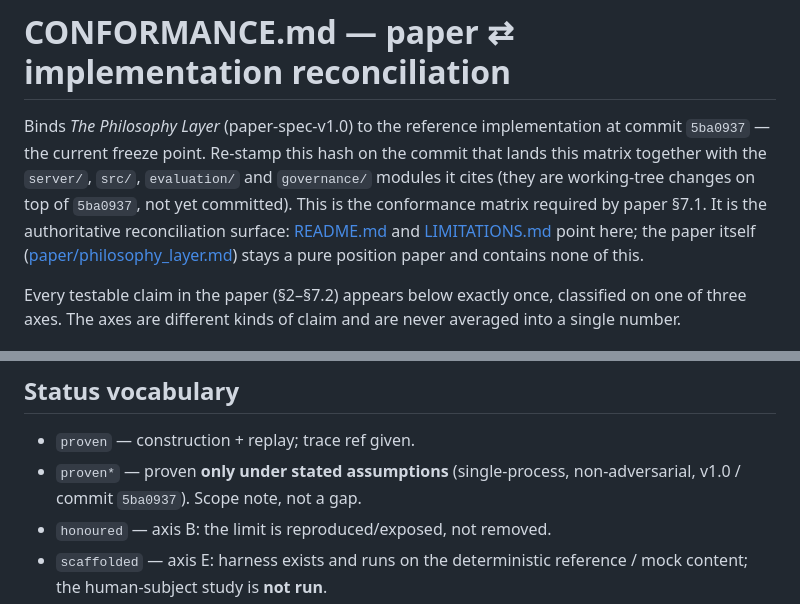
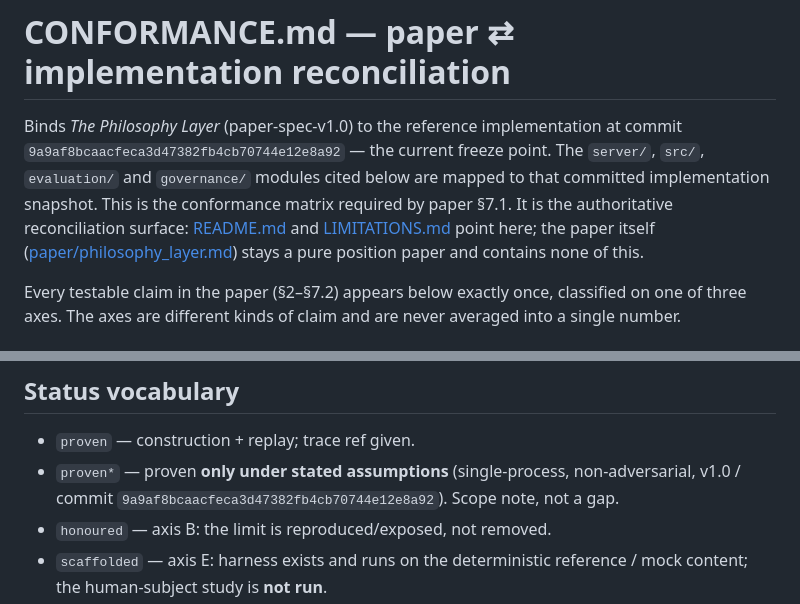
Before and after one commit to dschutterop-sbp/philosophy, a Markdown page: CONFORMANCE.md, 2 parts joined by grey strips. GitHub-like rendering.

Commit message:
Re-stamp conformance documentation with the committed implementation hash (#16)
* Link reference implementation stages to paper sections (#1) (#2)

Co-authored-by: Daniel Schutterop <daniel@schutterop.nl>

* Restamp conformance references to current implementation commit

---------

Co-authored-by: Daniel Schutterop <daniel@schutterop.nl>

```diff
--- a/CONFORMANCE.md
+++ b/CONFORMANCE.md
@@ -1,12 +1,11 @@
 # CONFORMANCE.md — paper ⇄ implementation reconciliation
 
 Binds *The Philosophy Layer* (paper-spec-v1.0) to the reference implementation
-at commit `5ba0937` — the current freeze point. Re-stamp this hash on the commit
-that lands this matrix together with the `server/`, `src/`, `evaluation/` and
-`governance/` modules it cites (they are working-tree changes on top of
-`5ba0937`, not yet committed). This is the conformance matrix required by paper
-§7.1. It is the authoritative reconciliation surface: [README.md](README.md) and
-[LIMITATIONS.md](LIMITATIONS.md) point here; the paper itself
+at commit `9a9af8bcaacfeca3d47382fb4cb70744e12e8a92` — the current freeze point.
+The `server/`, `src/`, `evaluation/` and `governance/` modules cited below are
+mapped to that committed implementation snapshot. This is the conformance matrix
+required by paper §7.1. It is the authoritative reconciliation surface:
+[README.md](README.md) and [LIMITATIONS.md](LIMITATIONS.md) point here; the paper itself
 ([paper/philosophy_layer.md](paper/philosophy_layer.md)) stays a pure position
 paper and contains none of this.
 
@@ -31,7 +30,8 @@ never averaged into a single number.
 
 - `proven` — construction + replay; trace ref given.
 - `proven*` — proven **only under stated assumptions** (single-process,
-  non-adversarial, v1.0 / commit `5ba0937`). Scope note, not a gap.
+  non-adversarial, v1.0 / commit
+  `9a9af8bcaacfeca3d47382fb4cb70744e12e8a92`). Scope note, not a gap.
 - `honoured` — axis B: the limit is reproduced/exposed, not removed.
 - `scaffolded` — axis E: harness exists and runs on the deterministic reference /
   mock content; the human-subject study is **not run**.
```
Also changed, not shown: LIMITATIONS.md (+2 -1 lines).
